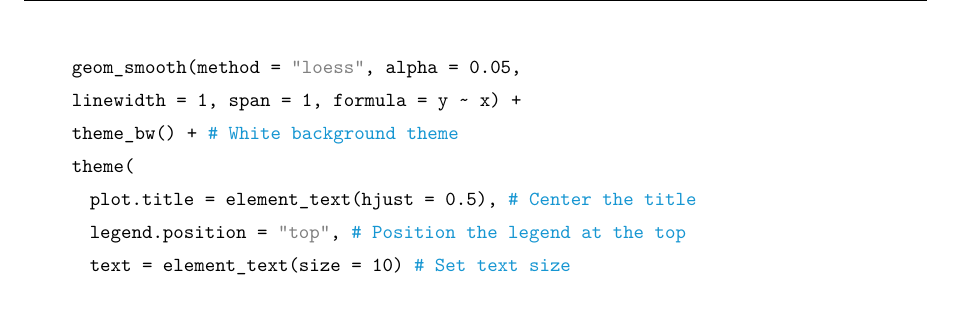
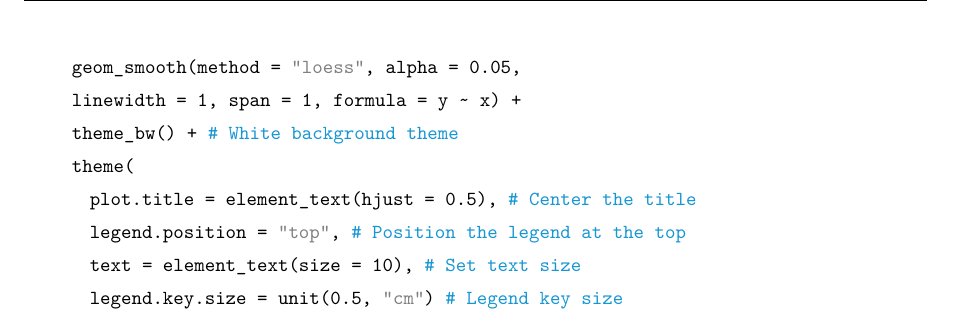
Before and after one commit to robertjdellinger/template-repository, a LaTeX document (Scripts/01-template-rmarkdown.tex): part of page 4 of 5, cut so that both start at the same text. Compiled offline with XeLaTeX.

Commit message:
🔄 Auto commit from .Rprofile

```diff
--- a/Scripts/01-template-rmarkdown.tex
+++ b/Scripts/01-template-rmarkdown.tex
@@ -337,7 +337,8 @@ p1 <- ggplot(
   theme(
     plot.title = element_text(hjust = 0.5),  # Center the title
     legend.position = "top",  # Position the legend at the top
-    text = element_text(size = 10)  # Set text size
+    text = element_text(size = 10),  # Set text size
+    legend.key.size = unit(0.5, "cm")  # Legend key size
   )
 
 # Second Plot (p2) - Histogram of depth for specific carat ranges
```
Also changed, not shown: Output/Figures/Fig-data-visualization-plot-1.pdf, Scripts/01-template-rmarkdown.pdf, Scripts/01-template-rmarkdown.tex (3 more changed lines), 1 other file.
